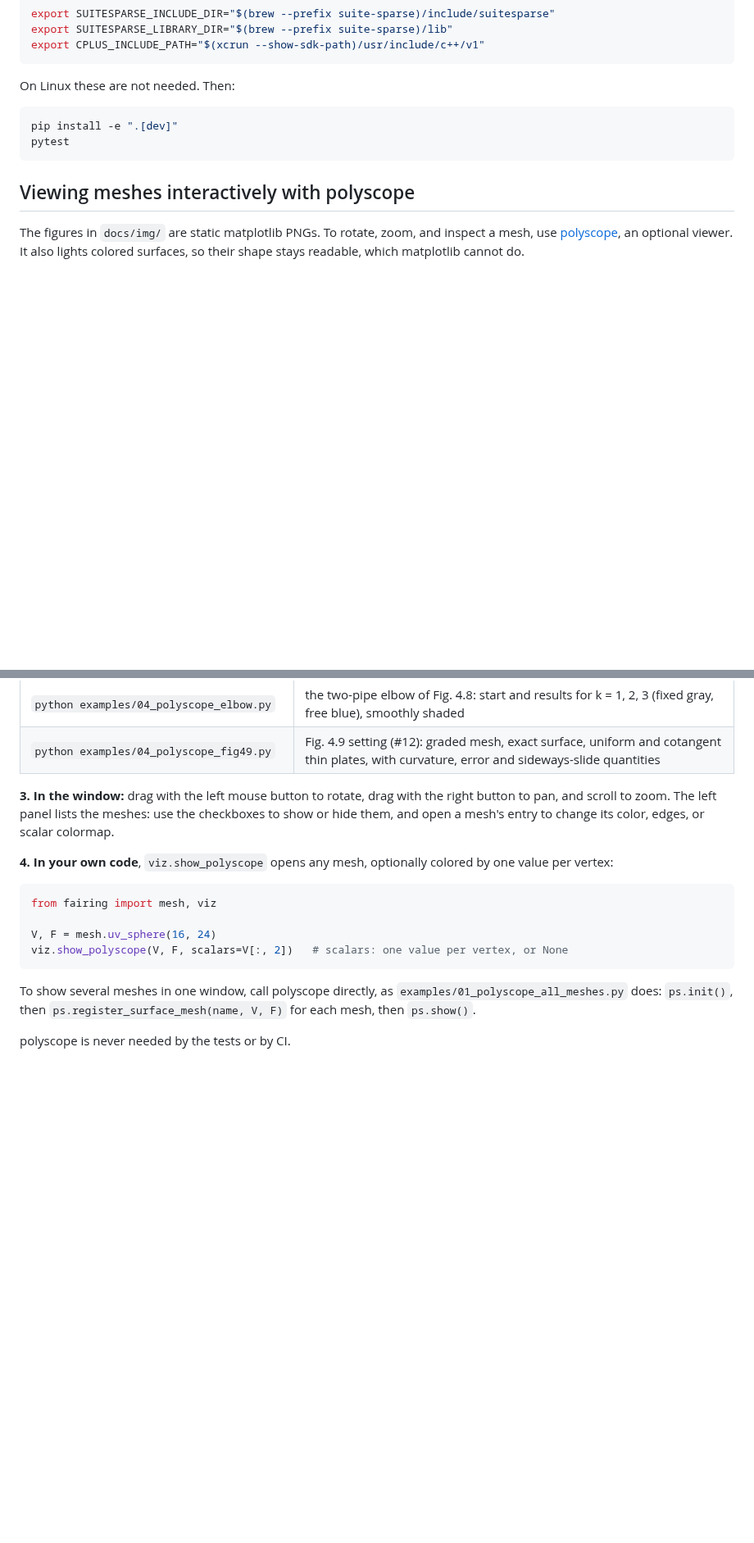
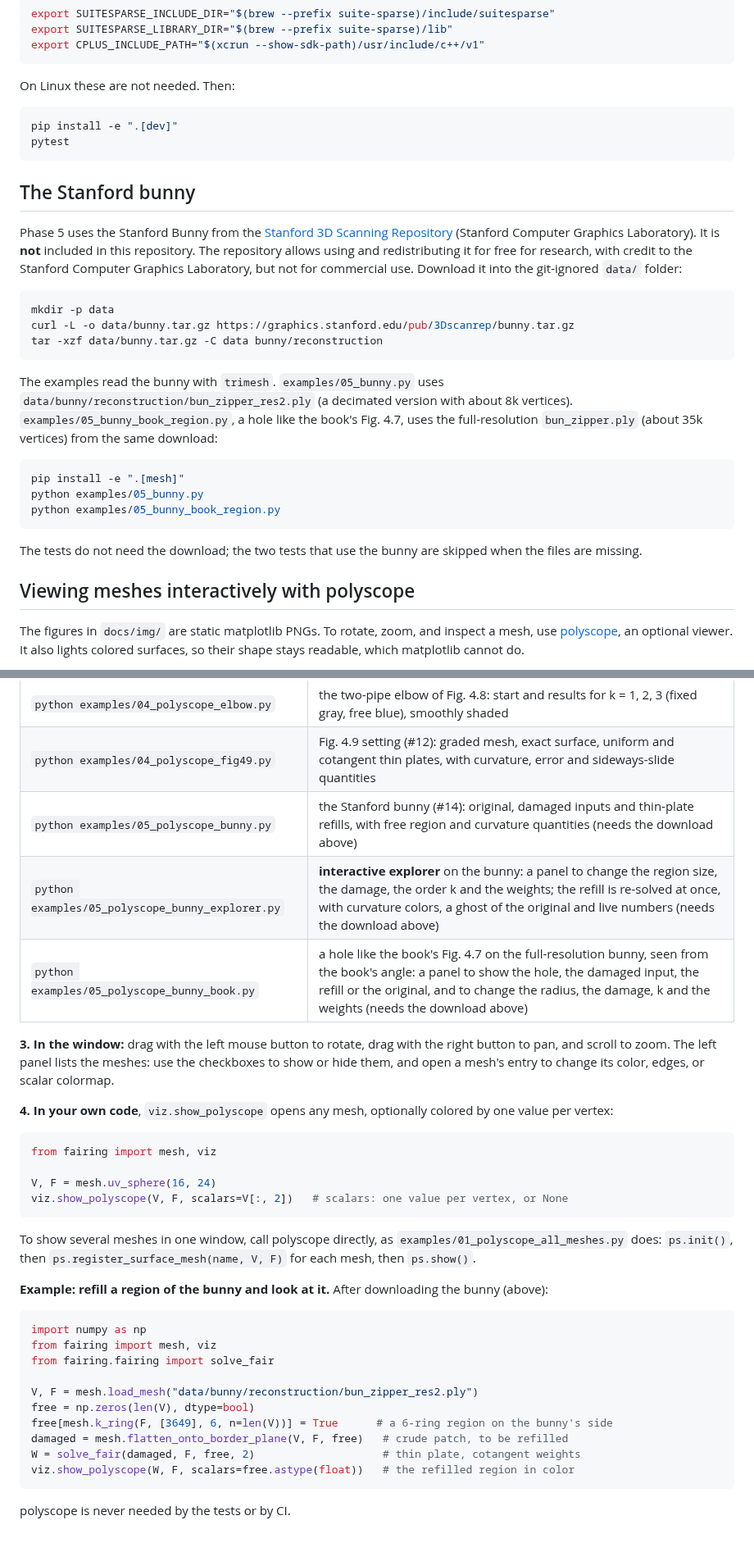
Before and after one commit to fernandacduarte/fairing-lib, a Markdown page: README.md, 2 parts joined by grey strips. Shown at 82% size. GitHub-like rendering; blank space fills up the shorter version.

````diff
--- a/README.md
+++ b/README.md
@@ -40,6 +40,26 @@ pip install -e ".[dev]"
 pytest
 ```
 
+## The Stanford bunny
+
+Phase 5 uses the Stanford Bunny from the [Stanford 3D Scanning Repository](https://graphics.stanford.edu/data/3Dscanrep/) (Stanford Computer Graphics Laboratory). It is **not** included in this repository. The repository allows using and redistributing it for free for research, with credit to the Stanford Computer Graphics Laboratory, but not for commercial use. Download it into the git-ignored `data/` folder:
+
+```bash
+mkdir -p data
+curl -L -o data/bunny.tar.gz https://graphics.stanford.edu/pub/3Dscanrep/bunny.tar.gz
+tar -xzf data/bunny.tar.gz -C data bunny/reconstruction
+```
+
+The examples read the bunny with `trimesh`. `examples/05_bunny.py` uses `data/bunny/reconstruction/bun_zipper_res2.ply` (a decimated version with about 8k vertices). `examples/05_bunny_book_region.py`, a hole like the book's Fig. 4.7, uses the full-resolution `bun_zipper.ply` (about 35k vertices) from the same download:
+
+```bash
+pip install -e ".[mesh]"
+python examples/05_bunny.py
+python examples/05_bunny_book_region.py
+```
+
+The tests do not need the download; the two tests that use the bunny are skipped when the files are missing.
+
 ## Viewing meshes interactively with polyscope
 
 The figures in `docs/img/` are static matplotlib PNGs. To rotate, zoom, and inspect a mesh, use [polyscope](https://polyscope.run/py/), an optional viewer. It also lights colored surfaces, so their shape stays readable, which matplotlib cannot do.
@@ -58,6 +78,9 @@ pip install -e ".[viewer]"
 | `python examples/01_polyscope_all_meshes.py` | the four synthetic meshes side by side, with edges |
 | `python examples/04_polyscope_elbow.py` | the two-pipe elbow of Fig. 4.8: start and results for k = 1, 2, 3 (fixed gray, free blue), smoothly shaded |
 | `python examples/04_polyscope_fig49.py` | Fig. 4.9 setting (#12): graded mesh, exact surface, uniform and cotangent thin plates, with curvature, error and sideways-slide quantities |
+| `python examples/05_polyscope_bunny.py` | the Stanford bunny (#14): original, damaged inputs and thin-plate refills, with free region and curvature quantities (needs the download above) |
+| `python examples/05_polyscope_bunny_explorer.py` | **interactive explorer** on the bunny: a panel to change the region size, the damage, the order k and the weights; the refill is re-solved at once, with curvature colors, a ghost of the original and live numbers (needs the download above) |
+| `python examples/05_polyscope_bunny_book.py` | a hole like the book's Fig. 4.7 on the full-resolution bunny, seen from the book's angle: a panel to show the hole, the damaged input, the refill or the original, and to change the radius, the damage, k and the weights (needs the download above) |
 
 **3. In the window:** drag with the left mouse button to rotate, drag with the right button to pan, and scroll to zoom. The left panel lists the meshes: use the checkboxes to show or hide them, and open a mesh's entry to change its color, edges, or scalar colormap.
 
@@ -72,4 +95,19 @@ viz.show_polyscope(V, F, scalars=V[:, 2])   # scalars: one value per vertex, or
 
 To show several meshes in one window, call polyscope directly, as `examples/01_polyscope_all_meshes.py` does: `ps.init()`, then `ps.register_surface_mesh(name, V, F)` for each mesh, then `ps.show()`.
 
+**Example: refill a region of the bunny and look at it.** After downloading the bunny (above):
+
+```python
+import numpy as np
+from fairing import mesh, viz
+from fairing.fairing import solve_fair
+
+V, F = mesh.load_mesh("data/bunny/reconstruction/bun_zipper_res2.ply")
+free = np.zeros(len(V), dtype=bool)
+free[mesh.k_ring(F, [3649], 6, n=len(V))] = True      # a 6-ring region on the bunny's side
+damaged = mesh.flatten_onto_border_plane(V, F, free)   # crude patch, to be refilled
+W = solve_fair(damaged, F, free, 2)                    # thin plate, cotangent weights
+viz.show_polyscope(W, F, scalars=free.astype(float))   # the refilled region in color
+```
+
 polyscope is never needed by the tests or by CI.
````
Also changed, not shown: docs/PROGRESS.md (+6 -6 lines), docs/phases/phase-1.md (+4 -4 lines), docs/phases/phase-5.md (added, +99 -0 lines), docs/img/14-bunny-before-after.png (added), docs/img/14-bunny-book-region.png (added), 9 other files.
